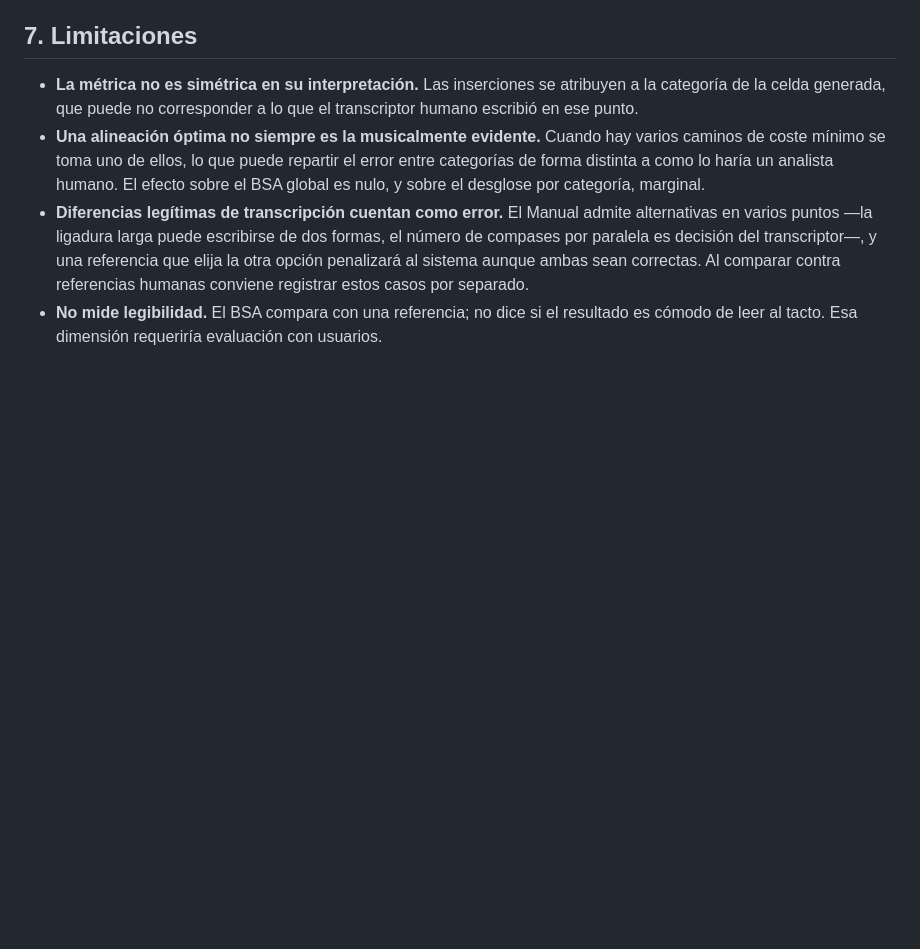
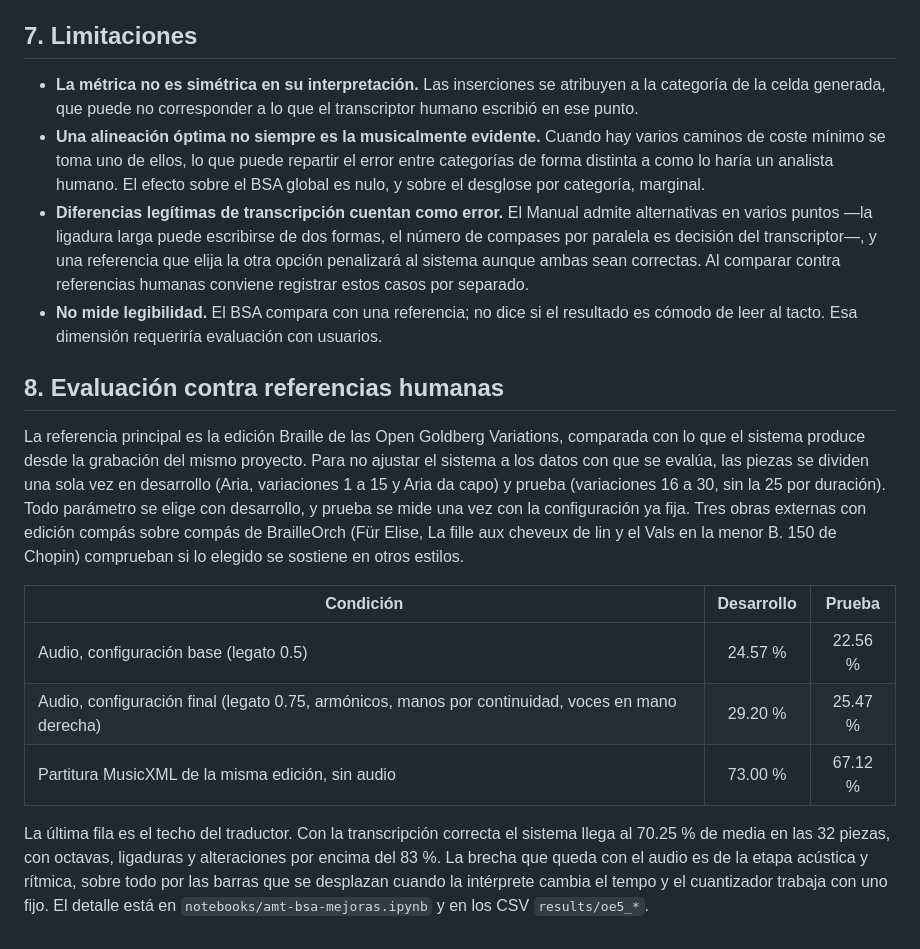
Before and after one commit to G2309/amt-braille-translator, a Markdown page: docs/bsa_metric.md, the part around the change. Rendered like a GitHub page; blank space fills up the shorter version.

```diff
--- a/docs/bsa_metric.md
+++ b/docs/bsa_metric.md
@@ -138,3 +138,15 @@ Conviene subrayar qué valida esto y qué no: comprueba que **la métrica está
 - **Una alineación óptima no siempre es la musicalmente evidente.** Cuando hay varios caminos de coste mínimo se toma uno de ellos, lo que puede repartir el error entre categorías de forma distinta a como lo haría un analista humano. El efecto sobre el BSA global es nulo, y sobre el desglose por categoría, marginal.
 - **Diferencias legítimas de transcripción cuentan como error.** El Manual admite alternativas en varios puntos —la ligadura larga puede escribirse de dos formas, el número de compases por paralela es decisión del transcriptor—, y una referencia que elija la otra opción penalizará al sistema aunque ambas sean correctas. Al comparar contra referencias humanas conviene registrar estos casos por separado.
 - **No mide legibilidad.** El BSA compara con una referencia; no dice si el resultado es cómodo de leer al tacto. Esa dimensión requeriría evaluación con usuarios.
+
+## 8. Evaluación contra referencias humanas
+
+La referencia principal es la edición Braille de las Open Goldberg Variations, comparada con lo que el sistema produce desde la grabación del mismo proyecto. Para no ajustar el sistema a los datos con que se evalúa, las piezas se dividen una sola vez en desarrollo (Aria, variaciones 1 a 15 y Aria da capo) y prueba (variaciones 16 a 30, sin la 25 por duración). Todo parámetro se elige con desarrollo, y prueba se mide una vez con la configuración ya fija. Tres obras externas con edición compás sobre compás de BrailleOrch (Für Elise, La fille aux cheveux de lin y el Vals en la menor B. 150 de Chopin) comprueban si lo elegido se sostiene en otros estilos.
+
+| Condición | Desarrollo | Prueba |
+| --- | :---: | :---: |
+| Audio, configuración base (legato 0.5) | 24.57 % | 22.56 % |
+| Audio, configuración final (legato 0.75, armónicos, manos por continuidad, voces en mano derecha) | 29.20 % | 25.47 % |
+| Partitura MusicXML de la misma edición, sin audio | 73.00 % | 67.12 % |
+
+La última fila es el techo del traductor. Con la transcripción correcta el sistema llega al 70.25 % de media en las 32 piezas, con octavas, ligaduras y alteraciones por encima del 83 %. La brecha que queda con el audio es de la etapa acústica y rítmica, sobre todo por las barras que se desplazan cuando la intérprete cambia el tempo y el cuantizador trabaja con uno fijo. El detalle está en `notebooks/amt-bsa-mejoras.ipynb` y en los CSV `results/oe5_*`.
```
Also changed, not shown: docs/braille_rules_subset.md (+2 -2 lines), docs/deterministic_pipeline.md (+3 -0 lines).
